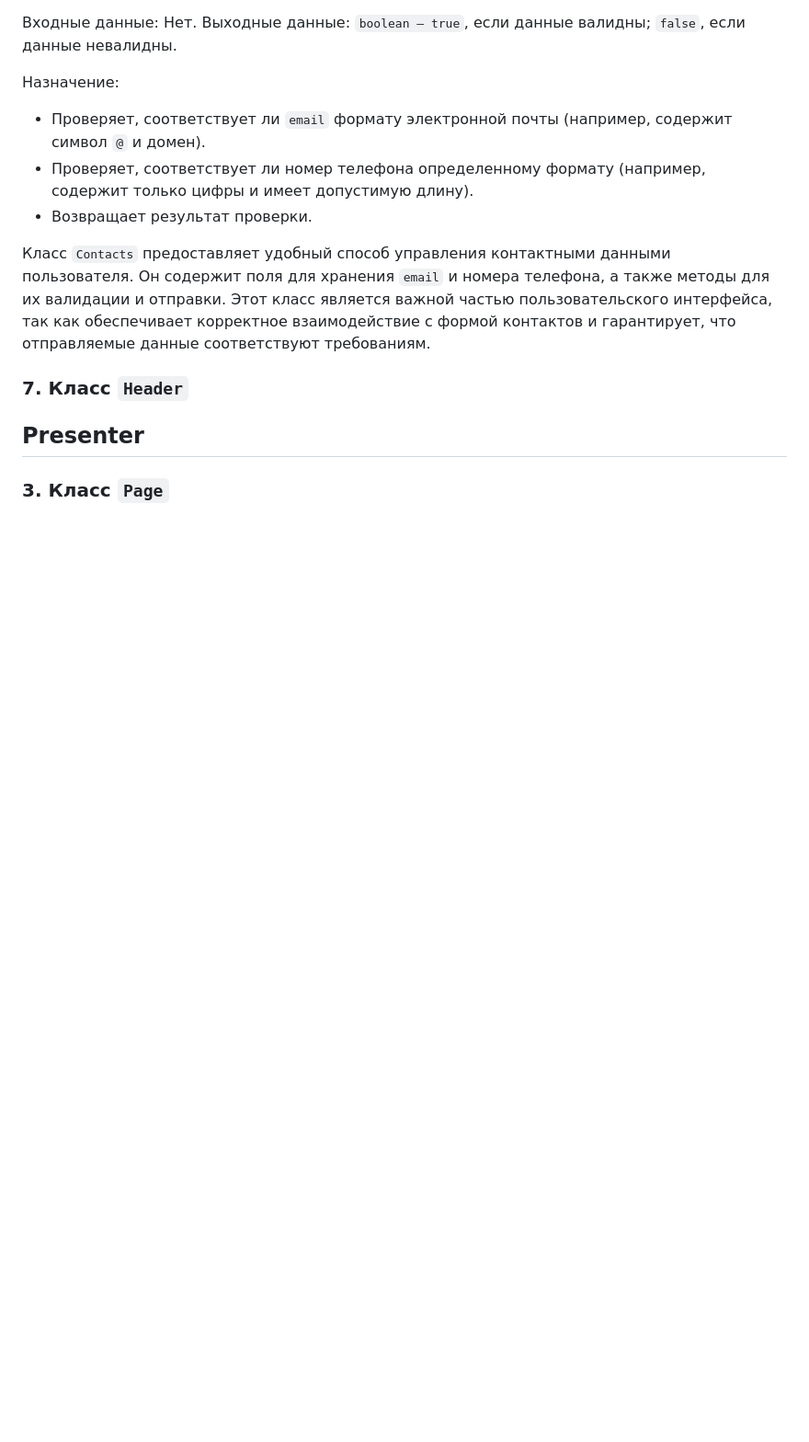
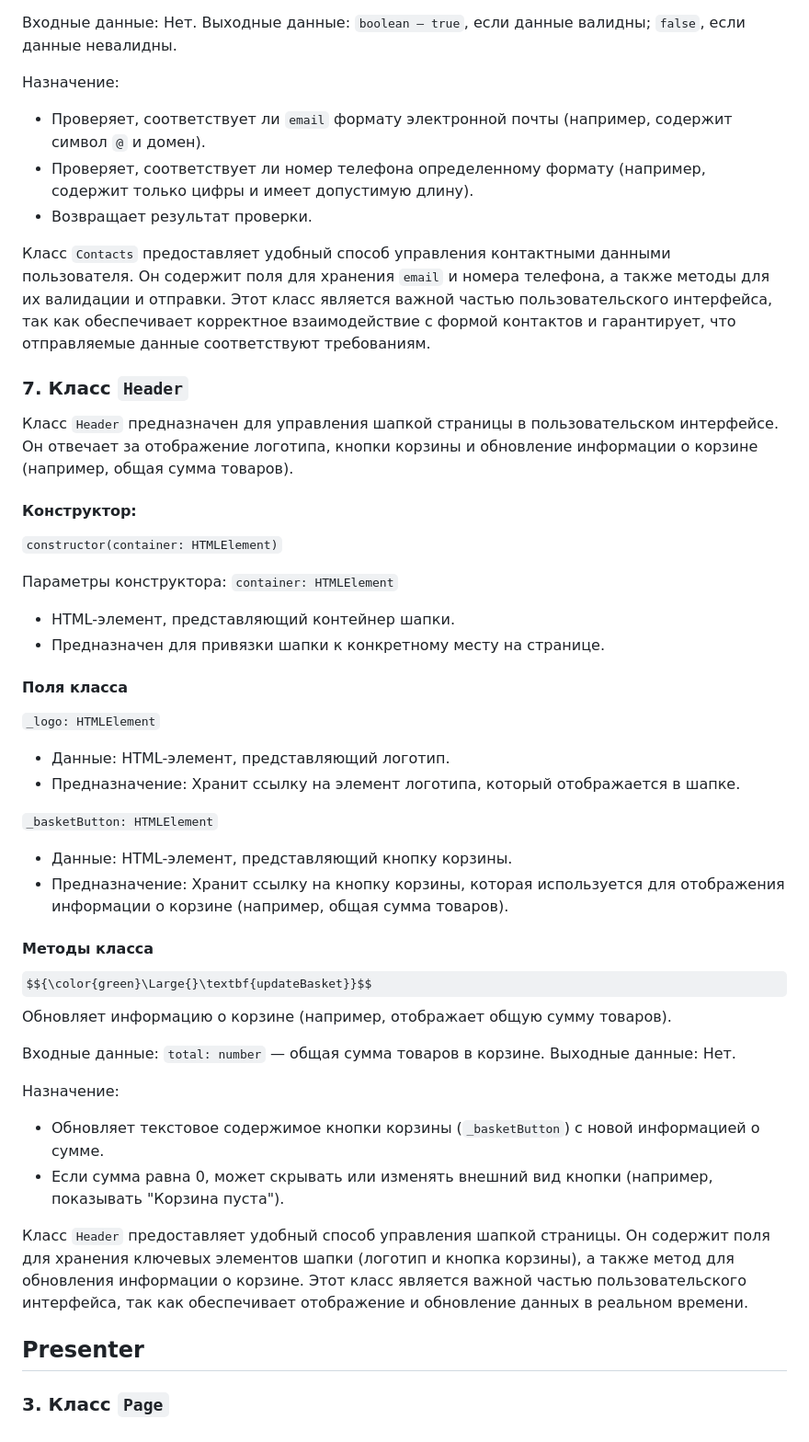
Before and after one commit to i-bocharov/web-larek-frontend, a Markdown page: README.md, the part around the change. Shown at 92% size. Drawn GitHub-style; some formulas as TeX source; blank space fills up the shorter version.

Commit message:
docs: add an Header class description

```diff
--- a/README.md
+++ b/README.md
@@ -862,6 +862,45 @@ $${\color{green}\Large{}\textbf{validate}}$$ Проверяет корректн
 
 ### 7. Класс `Header`
 
+Класс `Header` предназначен для управления шапкой страницы в пользовательском интерфейсе. Он отвечает за отображение логотипа, кнопки корзины и обновление информации о корзине (например, общая сумма товаров).
+
+#### Конструктор:
+
+`constructor(container: HTMLElement)`
+
+Параметры конструктора:
+`container: HTMLElement`
+
+- HTML-элемент, представляющий контейнер шапки.
+- Предназначен для привязки шапки к конкретному месту на странице.
+
+#### Поля класса
+
+`_logo: HTMLElement`
+
+- Данные: HTML-элемент, представляющий логотип.
+- Предназначение: Хранит ссылку на элемент логотипа, который отображается в шапке.
+
+`_basketButton: HTMLElement`
+
+- Данные: HTML-элемент, представляющий кнопку корзины.
+- Предназначение: Хранит ссылку на кнопку корзины, которая используется для отображения информации о корзине (например, общая сумма товаров).
+
+#### Методы класса
+
+$${\color{green}\Large{}\textbf{updateBasket}}$$ Обновляет информацию о корзине (например, отображает общую сумму товаров).
+
+Входные данные:
+`total: number` — общая сумма товаров в корзине.
+Выходные данные: Нет.
+
+Назначение:
+
+- Обновляет текстовое содержимое кнопки корзины (`_basketButton`) с новой информацией о сумме.
+- Если сумма равна 0, может скрывать или изменять внешний вид кнопки (например, показывать "Корзина пуста").
+
+Класс `Header` предоставляет удобный способ управления шапкой страницы. Он содержит поля для хранения ключевых элементов шапки (логотип и кнопка корзины), а также метод для обновления информации о корзине. Этот класс является важной частью пользовательского интерфейса, так как обеспечивает отображение и обновление данных в реальном времени.
+
 ## Presenter
 
 ### 3. Класс `Page`
```
